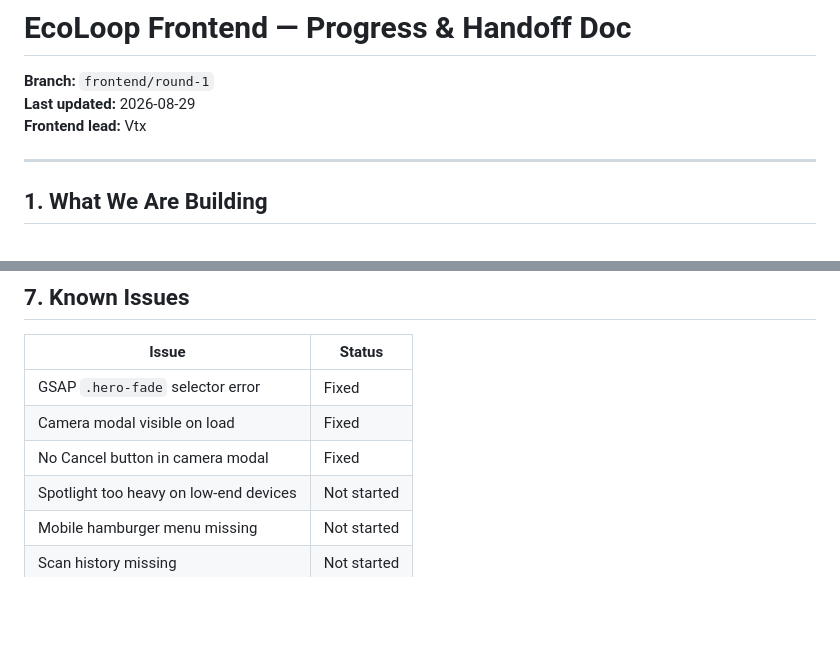
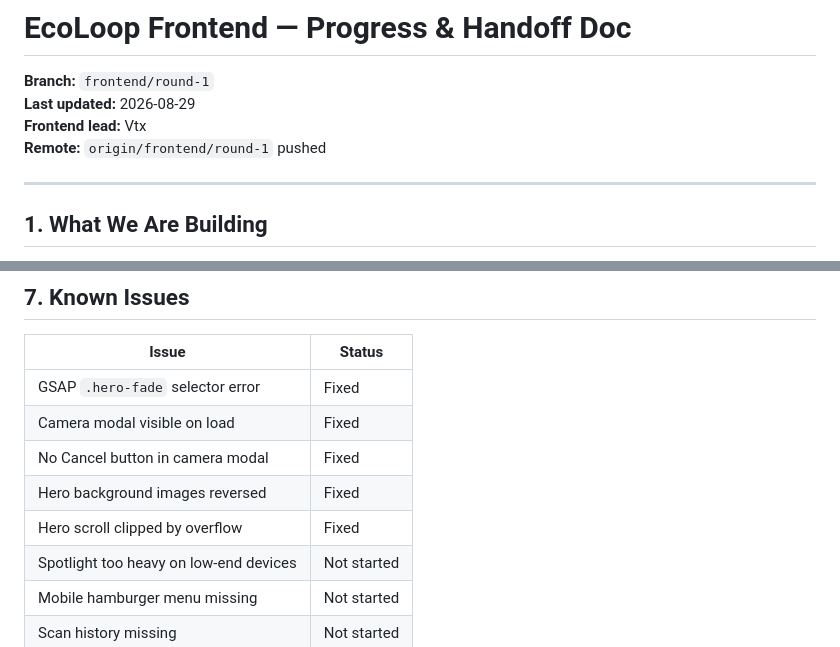
Before and after one commit to AnonymousCoderArtist/EcoLoop, a Markdown page: docs/FRONTEND_PROGRESS.md, 2 parts joined by grey strips. Rendered like a GitHub page; blank space fills up the shorter version.

```diff
--- a/docs/FRONTEND_PROGRESS.md
+++ b/docs/FRONTEND_PROGRESS.md
@@ -3,6 +3,7 @@
 **Branch:** `frontend/round-1`
 **Last updated:** 2026-08-29
 **Frontend lead:** Vtx
+**Remote:** `origin/frontend/round-1` pushed
 
 ---
 
@@ -198,6 +202,8 @@ const height = (ymax - ymin) / 10;
 | GSAP `.hero-fade` selector error | Fixed |
 | Camera modal visible on load | Fixed |
 | No Cancel button in camera modal | Fixed |
+| Hero background images reversed | Fixed |
+| Hero scroll clipped by overflow | Fixed |
 | Spotlight too heavy on low-end devices | Not started |
 | Mobile hamburger menu missing | Not started |
 | Scan history missing | Not started |
```
Also changed, not shown: other parts of docs/FRONTEND_PROGRESS.md (+21 -6 lines).
